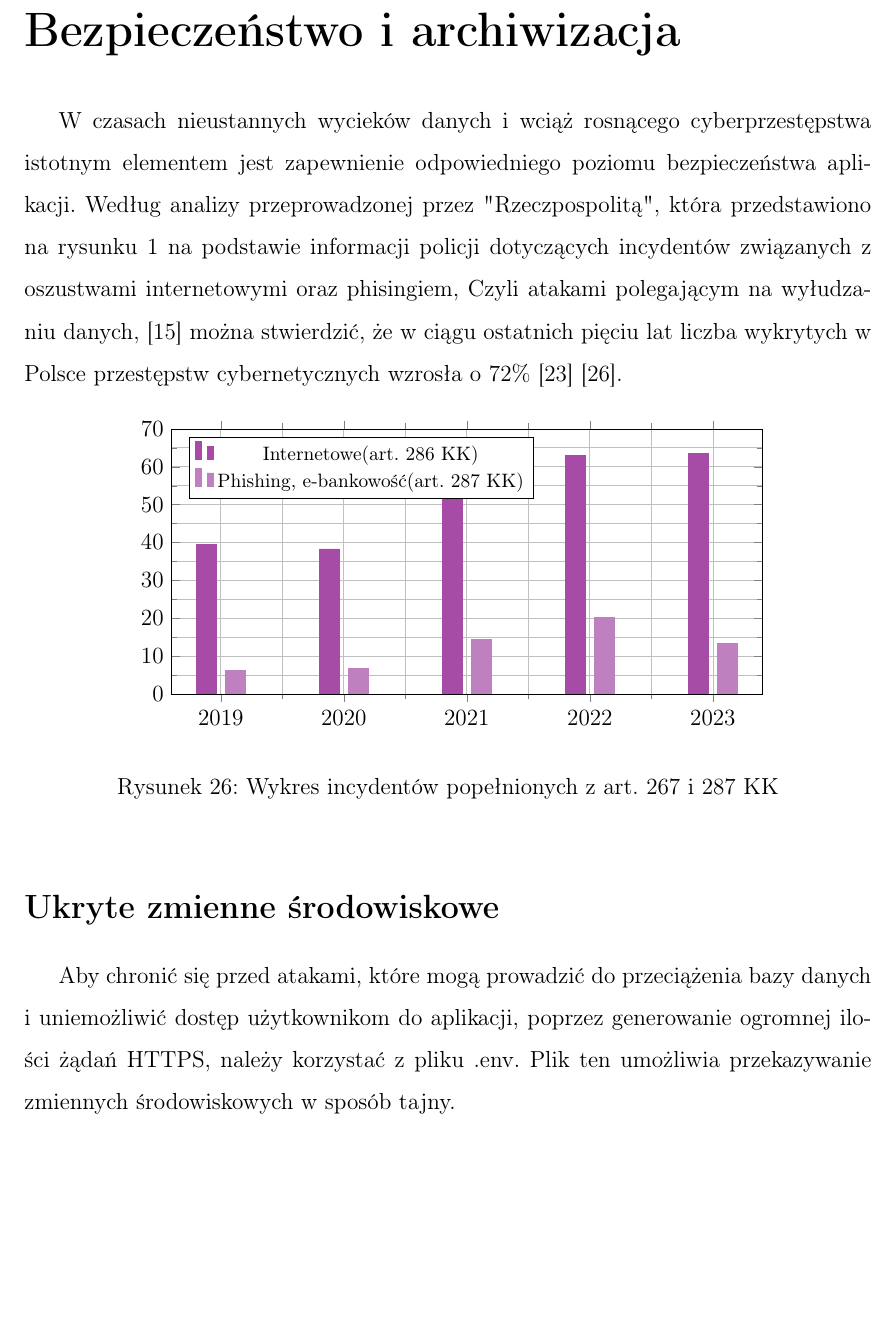
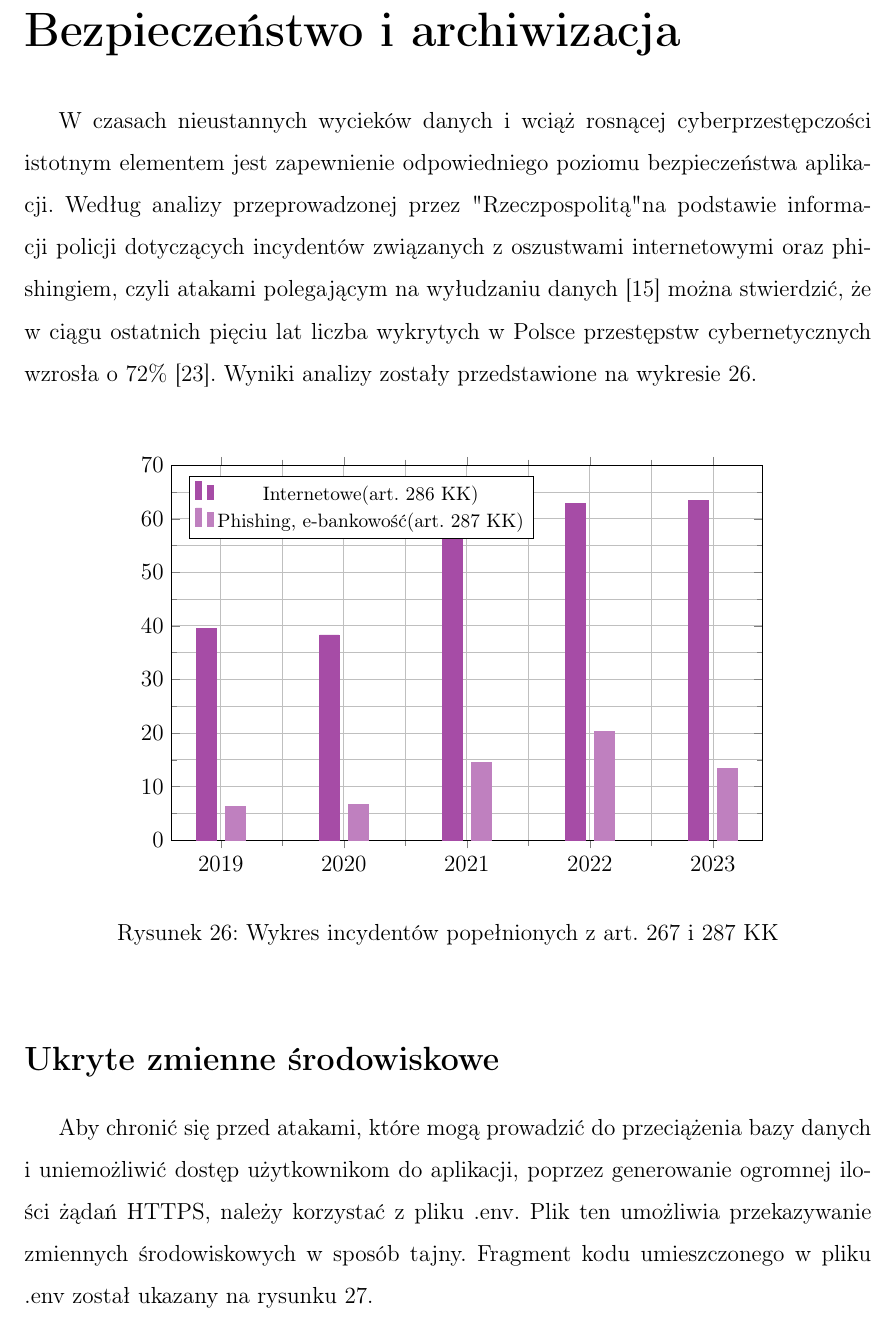
Before and after one commit to ElzbietaKolcz/thesis, a LaTeX thesis (thesis.tex, which reads chapters/bezpieczenstwo.tex): part of page 35 of 48, cut so that both start at the same text, the shorter picture padded with empty space. Compiled offline with pdfLaTeX.

Commit message:
Fix chapter Bezpieczenswto

```diff
--- a/chapters/bezpieczenstwo.tex
+++ b/chapters/bezpieczenstwo.tex
@@ -1,5 +1,5 @@
 \addcontentsline{toc}{chapter}{Bezpieczeństwo i archiwizacja}
-W czasach nieustannych wycieków danych i wciąż rosnącego cyberprzestępstwa istotnym elementem jest zapewnienie odpowiedniego poziomu bezpieczeństwa aplikacji. Według analizy przeprowadzonej przez "Rzeczpospolitą", która przedstawiono na rysunku 1 na podstawie informacji policji dotyczących incydentów związanych z oszustwami internetowymi oraz phisingiem, Czyli atakami polegającym na wyłudzaniu danych, \cite{phishing}  można stwierdzić, że w ciągu ostatnich pięciu lat liczba wykrytych w Polsce przestępstw cybernetycznych wzrosła o 72\% \cite{wykresbezpieczenstwo} [\ref{fig:Wykres}].
+W czasach nieustannych wycieków danych i wciąż rosnącej cyberprzestępczości istotnym elementem jest zapewnienie odpowiedniego poziomu bezpieczeństwa aplikacji. Według analizy przeprowadzonej przez "Rzeczpospolitą" na podstawie informacji policji dotyczących incydentów związanych z oszustwami internetowymi oraz phishingiem, czyli atakami polegającym na wyłudzaniu danych \cite{phishing} można stwierdzić, że w ciągu ostatnich pięciu lat liczba wykrytych w Polsce przestępstw cybernetycznych wzrosła o 72\% \cite{wykresbezpieczenstwo}. Wyniki analizy zostały przedstawione na wykresie \ref{fig:Wykres}. \\
 
 % poprawic wykres i to jak wyglada
 \begin{figure}[h]
@@ -13,7 +13,7 @@ W czasach nieustannych wycieków danych i wciąż rosnącego cyberprzestępstwa
 			grid=both,
 			minor tick num=1,
 			width=0.8\textwidth, % szerokość wykresu jest 80% szerokości tekstu
-      height=6.4cm,
+      height=8.4cm,
 			legend pos=north west, % pozycja legendy
 			legend style={font=\footnotesize}, % wielkość czcionki legendy
 			ybar=5pt, % szerokość słupków
@@ -45,7 +45,7 @@ W czasach nieustannych wycieków danych i wciąż rosnącego cyberprzestępstwa
 \section*{Ukryte zmienne środowiskowe}
 \addcontentsline{toc}{section}{Ukryte zmienne środowiskowe}
 
-Aby chronić się przed atakami, które mogą prowadzić do przeciążenia bazy danych i uniemożliwić dostęp użytkownikom do aplikacji, poprzez generowanie ogromnej ilości żądań HTTPS, należy korzystać z pliku .env. Plik ten umożliwia przekazywanie zmiennych środowiskowych w sposób tajny.
+Aby chronić się przed atakami, które mogą prowadzić do przeciążenia bazy danych i uniemożliwić dostęp użytkownikom do aplikacji, poprzez generowanie ogromnej ilości żądań HTTPS, należy korzystać z pliku .env. Plik ten umożliwia przekazywanie zmiennych środowiskowych w sposób tajny. Fragment kodu umieszczonego w pliku .env został ukazany na rysunku \ref{fig:Env}.
 
 \begin{figure}[ht]
 	\centering
```
Also changed, not shown: images/bezpieczenstwo/liczba_prob_kod.jpg, chapters/bezpieczenstwo.tex (6 more changed lines).
